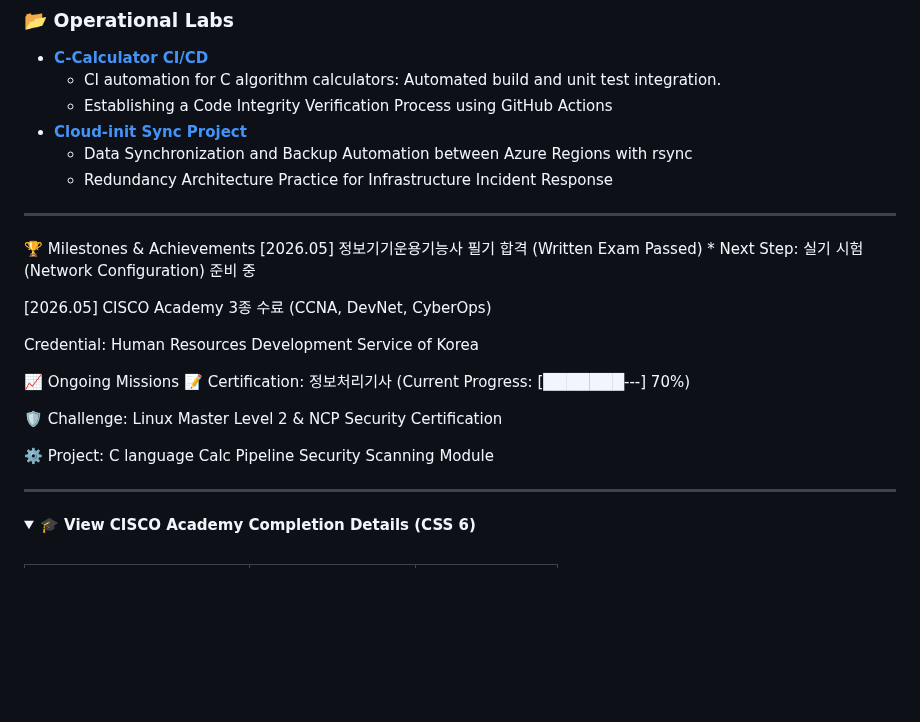
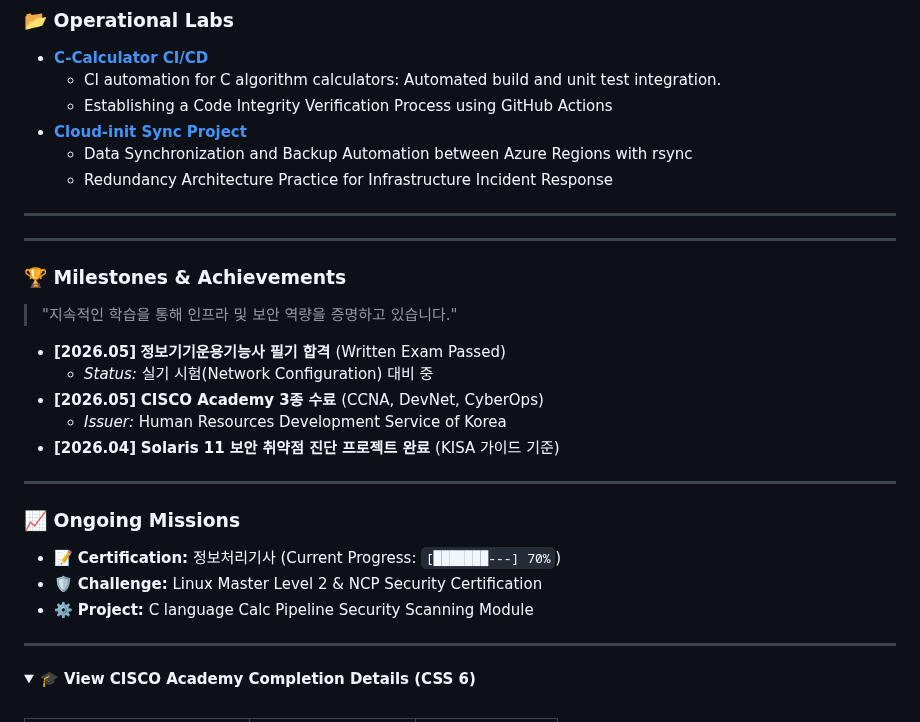
Before and after one commit to ikaramz/ikaramz.github.io, a Markdown page: README.md, the part around the change. Rendered like a GitHub page; folded sections open; blank space fills up the shorter version.

```diff
--- a/README.md
+++ b/README.md
@@ -42,19 +42,23 @@
 
 ---
 
-🏆 Milestones & Achievements
-[2026.05] 정보기기운용기능사 필기 합격 (Written Exam Passed) * Next Step: 실기 시험(Network Configuration) 준비 중
+---
 
-[2026.05] CISCO Academy 3종 수료 (CCNA, DevNet, CyberOps)
+### 🏆 Milestones & Achievements
+> "지속적인 학습을 통해 인프라 및 보안 역량을 증명하고 있습니다."
 
-Credential: Human Resources Development Service of Korea
+* **[2026.05]** **정보기기운용기능사 필기 합격** (Written Exam Passed)
+    * *Status:* 실기 시험(Network Configuration) 대비 중
+* **[2026.05]** **CISCO Academy 3종 수료** (CCNA, DevNet, CyberOps)
+    * *Issuer:* Human Resources Development Service of Korea
+* **[2026.04]** **Solaris 11 보안 취약점 진단 프로젝트 완료** (KISA 가이드 기준)
 
-📈 Ongoing Missions
-📝 Certification: 정보처리기사 (Current Progress: [███████---] 70%)
+---
 
-🛡️ Challenge: Linux Master Level 2 & NCP Security Certification
-
-⚙️ Project: C language Calc Pipeline Security Scanning Module
+### 📈 Ongoing Missions
+- 📝 **Certification:** 정보처리기사 (Current Progress: `[███████---] 70%`)
+- 🛡️ **Challenge:** Linux Master Level 2 & NCP Security Certification
+- ⚙️ **Project:** C language Calc Pipeline Security Scanning Module
 
 ---
 
```
